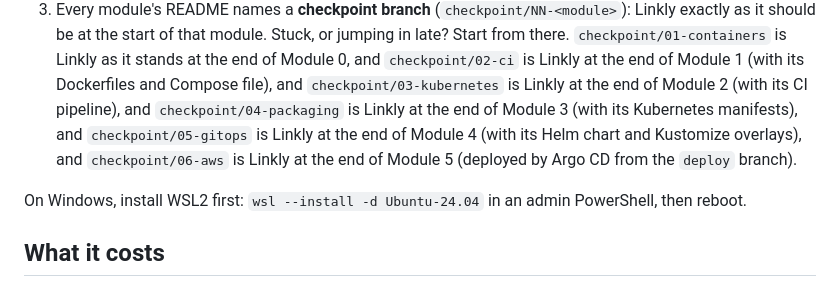
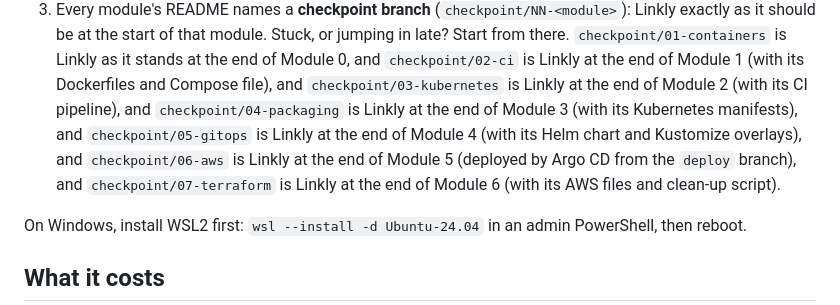
Before and after one commit to sharjeelz/devops-course, a Markdown page: README.md, the part around the change. Rendered like a GitHub page.

Commit message:
docs: checkpoint branch for module 7
Co-Authored-By: Claude Opus 5.5 <noreply@anthropic.com>

```diff
--- a/README.md
+++ b/README.md
@@ -37,7 +37,8 @@ GitLab CI, Pulumi, Flux and others): what they are and how they got here.
    `checkpoint/03-kubernetes` is Linkly at the end of Module 2 (with its CI pipeline), and
    `checkpoint/04-packaging` is Linkly at the end of Module 3 (with its Kubernetes manifests), and
    `checkpoint/05-gitops` is Linkly at the end of Module 4 (with its Helm chart and Kustomize overlays), and
-   `checkpoint/06-aws` is Linkly at the end of Module 5 (deployed by Argo CD from the `deploy` branch).
+   `checkpoint/06-aws` is Linkly at the end of Module 5 (deployed by Argo CD from the `deploy` branch), and
+   `checkpoint/07-terraform` is Linkly at the end of Module 6 (with its AWS files and clean-up script).
 
 On Windows, install WSL2 first: `wsl --install -d Ubuntu-24.04` in an admin PowerShell, then reboot.
 
```
